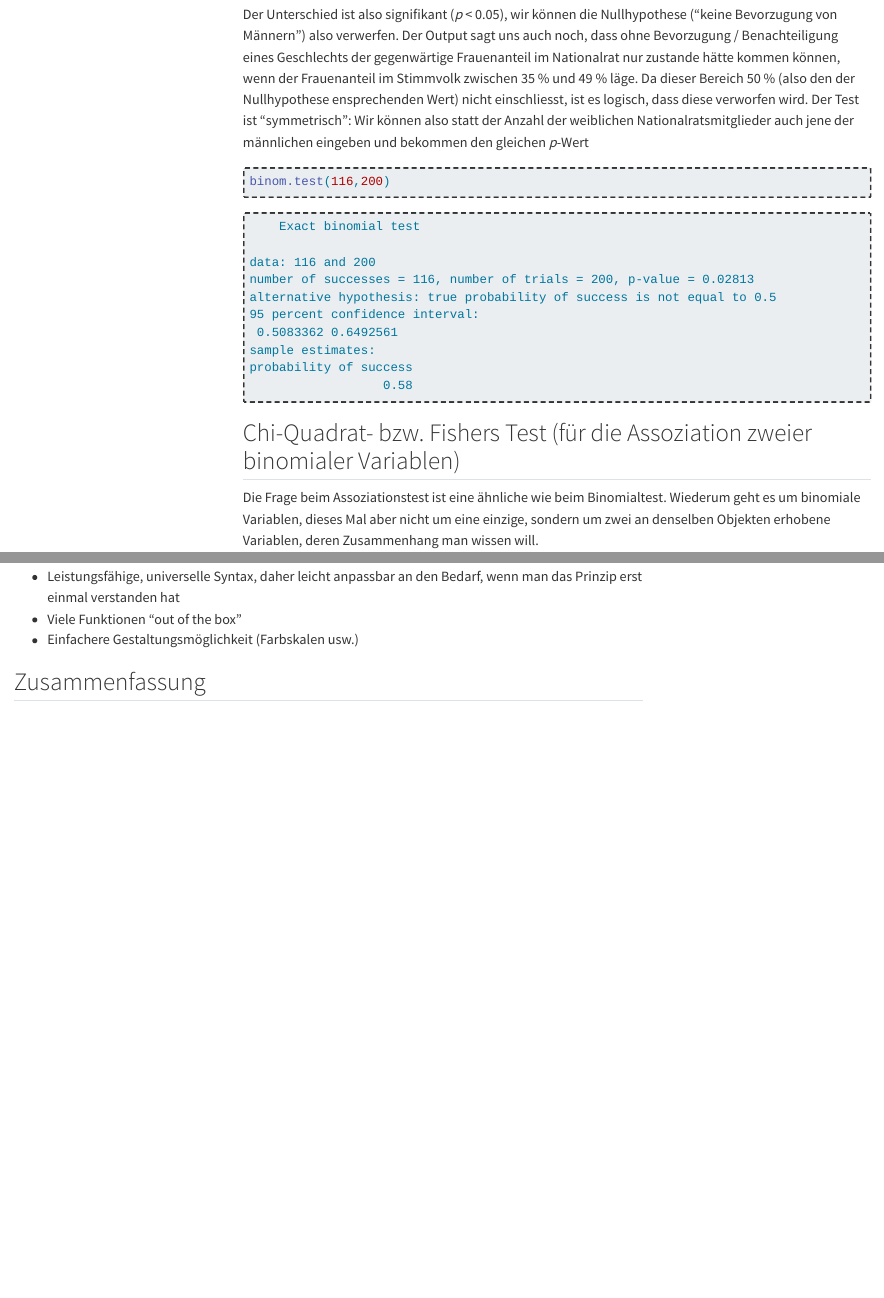
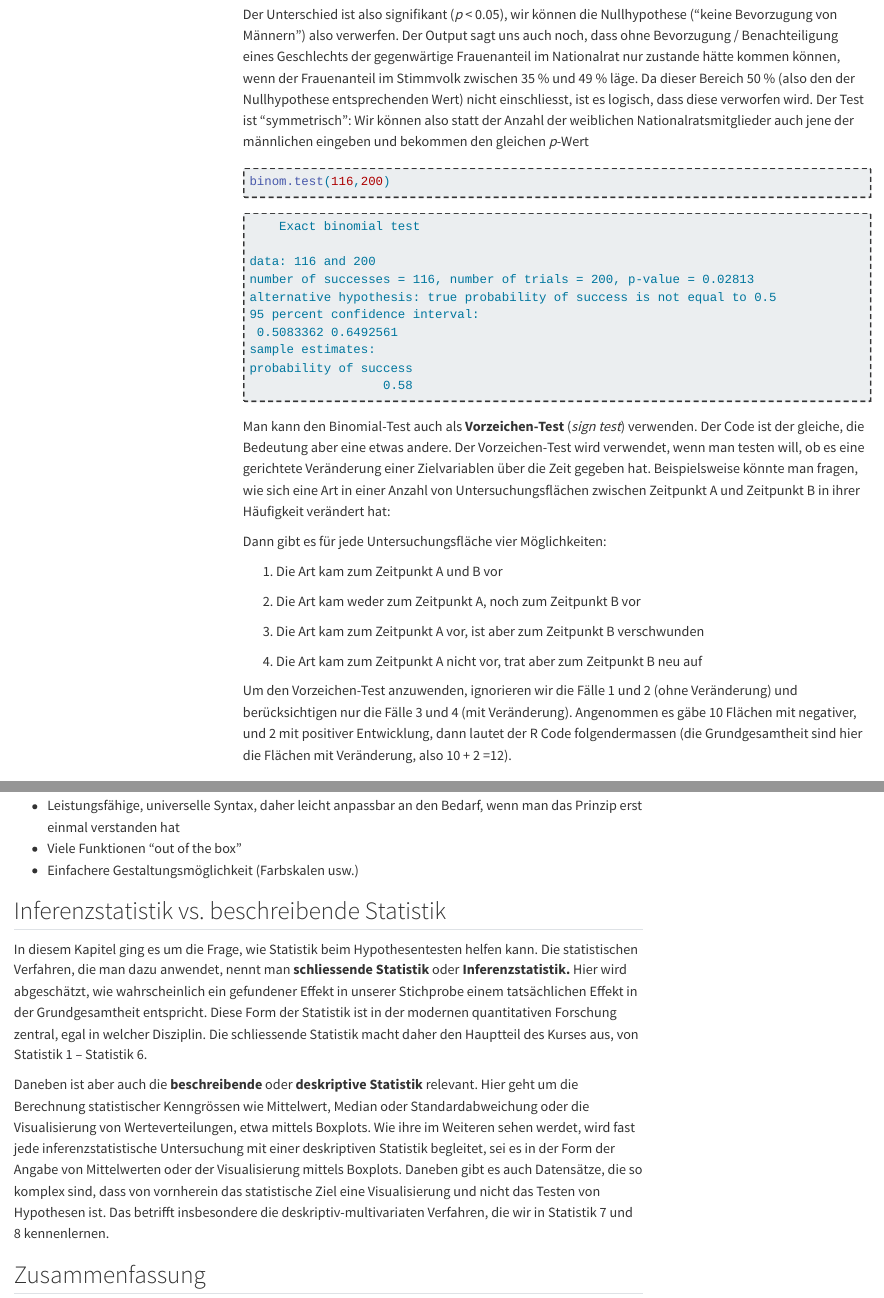
Before and after one commit to ResearchMethods-ZHAW/Statistik, a Quarto document (Statistik_1.qmd): the page in a window 1100 px wide, from 15400 px down before the commit and from 15380 px down after it, so that both start at the same text, and a second part further down, joined at a grey line. Rendered offline with R 4.5, knitr and Pandoc in place of Quarto, with nearby package versions; menus at the side of the page are left out.

Commit message:
Apply v39 changes to Statistik_1.qmd
Changes applied:
- Typo fixes: hypthesentestende → hypothesentestende, addressiert → adressiert,
  enier → einer, Statistiche → Statistische, weilschwerlich → weil schwerlich,
  betimmte → bestimmte, fokusiert → fokussiert, hochsignikant → hoch signifikant,
  wuchsen → wuchs, ensprechenden → entsprechenden
- Gender-inclusive language: ProbantInnen → Probant:innen
- Grammar: "ganz knapp" → "knapp", "ober-und" → "ober- und"
- Content additions:
  * New section on Sign Test (Vorzeichen-Test) with detailed explanation
  * New section "Inferenzstatistik vs. beschreibende Statistik"
  * Added Yates correction explanation in Chi-Quadrat section
  * Updated odds ratio explanation in Fisher's test section
  * Added bullet point to summary about inferenzstatistik vs. deskriptive statistik

All changes preserve .qmd formatting with soft line breaks.

🤖 Generated with [Claude Code](https://claude.com/claude-code)

Co-Authored-By: Claude <noreply@anthropic.com>

````diff
--- a/Statistik_1.qmd
+++ b/Statistik_1.qmd
@@ -495,7 +495,7 @@ probability of success
 
 Der Unterschied ist also signifikant (*p* < 0.05), wir können die Nullhypothese ("keine Bevorzugung von Männern") also verwerfen.
 Der Output sagt uns auch noch, dass ohne Bevorzugung / Benachteiligung eines Geschlechts der gegenwärtige Frauenanteil im Nationalrat nur zustande hätte kommen können, wenn der Frauenanteil im Stimmvolk zwischen 35 % und 49 % läge.
-Da dieser Bereich 50 % (also den der Nullhypothese ensprechenden Wert) nicht einschliesst, ist es logisch, dass diese verworfen wird.
+Da dieser Bereich 50 % (also den der Nullhypothese entsprechenden Wert) nicht einschliesst, ist es logisch, dass diese verworfen wird.
 Der Test ist "symmetrisch": Wir können also statt der Anzahl der weiblichen Nationalratsmitglieder auch jene der männlichen eingeben und bekommen den gleichen *p*-Wert
 
 ```{.r}
@@ -514,6 +514,24 @@ sample estimates:
 probability of success
                   0.58
 ```
+
+Man kann den Binomial-Test auch als **Vorzeichen-Test** (*sign test*) verwenden.
+Der Code ist der gleiche, die Bedeutung aber eine etwas andere.
+Der Vorzeichen-Test wird verwendet, wenn man testen will, ob es eine gerichtete Veränderung einer Zielvariablen über die Zeit gegeben hat.
+Beispielsweise könnte man fragen, wie sich eine Art in einer Anzahl von Untersuchungsflächen zwischen Zeitpunkt A und Zeitpunkt B in ihrer Häufigkeit verändert hat:
+
+Dann gibt es für jede Untersuchungsfläche vier Möglichkeiten:
+
+1. Die Art kam zum Zeitpunkt A und B vor
+
+2. Die Art kam weder zum Zeitpunkt A, noch zum Zeitpunkt B vor
+
+3. Die Art kam zum Zeitpunkt A vor, ist aber zum Zeitpunkt B verschwunden
+
+4. Die Art kam zum Zeitpunkt A nicht vor, trat aber zum Zeitpunkt B neu auf
+
+Um den Vorzeichen-Test anzuwenden, ignorieren wir die Fälle 1 und 2 (ohne Veränderung) und berücksichtigen nur die Fälle 3 und 4 (mit Veränderung).
+Angenommen es gäbe 10 Flächen mit negativer, und 2 mit positiver Entwicklung, dann lautet der R Code folgendermassen (die Grundgesamtheit sind hier die Flächen mit Veränderung, also 10 + 2 =12).
 
 ## Chi-Quadrat- bzw. Fishers Test (für die Assoziation zweier binomialer Variablen)
 
@@ -800,6 +819,20 @@ Vorteile ggplot2:
 - Viele Funktionen "out of the box"
 - Einfachere Gestaltungsmöglichkeit (Farbskalen usw.)
 
+## Inferenzstatistik vs. beschreibende Statistik
+
+In diesem Kapitel ging es um die Frage, wie Statistik beim Hypothesentesten helfen kann.
+Die statistischen Verfahren, die man dazu anwendet, nennt man **schliessende Statistik** oder **Inferenzstatistik.**
+Hier wird abgeschätzt, wie wahrscheinlich ein gefundener Effekt in unserer Stichprobe einem tatsächlichen Effekt in der Grundgesamtheit entspricht.
+Diese Form der Statistik ist in der modernen quantitativen Forschung zentral, egal in welcher Disziplin.
+Die schliessende Statistik macht daher den Hauptteil des Kurses aus, von Statistik 1 -- Statistik 6.
+
+Daneben ist aber auch die **beschreibende** oder **deskriptive Statistik** relevant.
+Hier geht um die Berechnung statistischer Kenngrössen wie Mittelwert, Median oder Standardabweichung oder die Visualisierung von Werteverteilungen, etwa mittels Boxplots.
+Wie ihre im Weiteren sehen werdet, wird fast jede inferenzstatistische Untersuchung mit einer deskriptiven Statistik begleitet, sei es in der Form der Angabe von Mittelwerten oder der Visualisierung mittels Boxplots.
+Daneben gibt es auch Datensätze, die so komplex sind, dass von vornherein das statistische Ziel eine Visualisierung und nicht das Testen von Hypothesen ist.
+Das betrifft insbesondere die deskriptiv-multivariaten Verfahren, die wir in Statistik 7 und 8 kennenlernen.
+
 ## Zusammenfassung
 
 ::: {.callout}
````
Also changed, not shown: Statistik_1.qmd (30 more changed lines).
